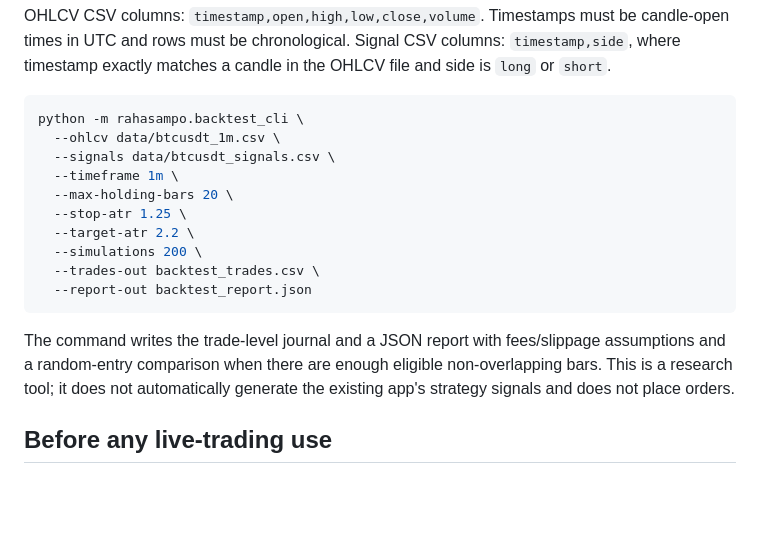
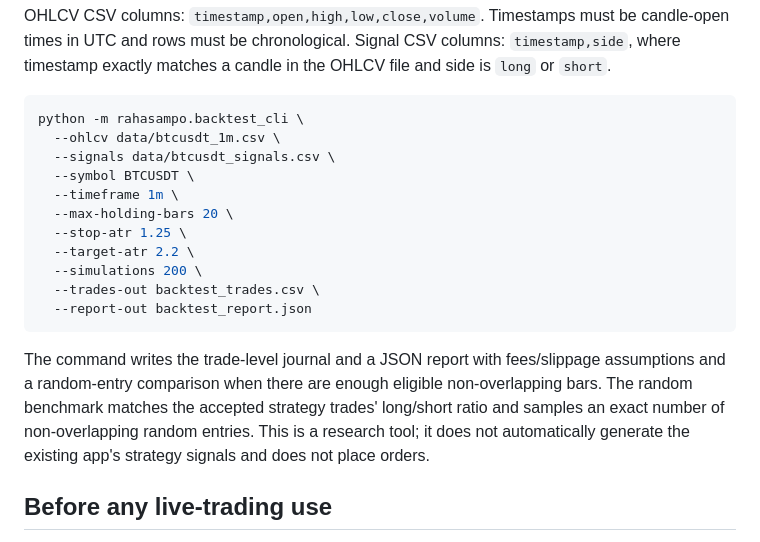
Before and after one commit to Tontsa128/-ai-trading-pro, a Markdown page: README.md, the part around the change. Drawn GitHub-style; blank space fills up the shorter version.

Commit message:
Document instrument flag and direction-matched random baseline

````diff
--- a/README.md
+++ b/README.md
@@ -46,6 +46,7 @@ OHLCV CSV columns: `timestamp,open,high,low,close,volume`. Timestamps must be ca
 python -m rahasampo.backtest_cli \
   --ohlcv data/btcusdt_1m.csv \
   --signals data/btcusdt_signals.csv \
+  --symbol BTCUSDT \
   --timeframe 1m \
   --max-holding-bars 20 \
   --stop-atr 1.25 \
@@ -55,7 +56,7 @@ python -m rahasampo.backtest_cli \
   --report-out backtest_report.json
 ```
 
-The command writes the trade-level journal and a JSON report with fees/slippage assumptions and a random-entry comparison when there are enough eligible non-overlapping bars. This is a research tool; it does not automatically generate the existing app's strategy signals and does not place orders.
+The command writes the trade-level journal and a JSON report with fees/slippage assumptions and a random-entry comparison when there are enough eligible non-overlapping bars. The random benchmark matches the accepted strategy trades' long/short ratio and samples an exact number of non-overlapping random entries. This is a research tool; it does not automatically generate the existing app's strategy signals and does not place orders.
 
 ## Before any live-trading use
 
````
